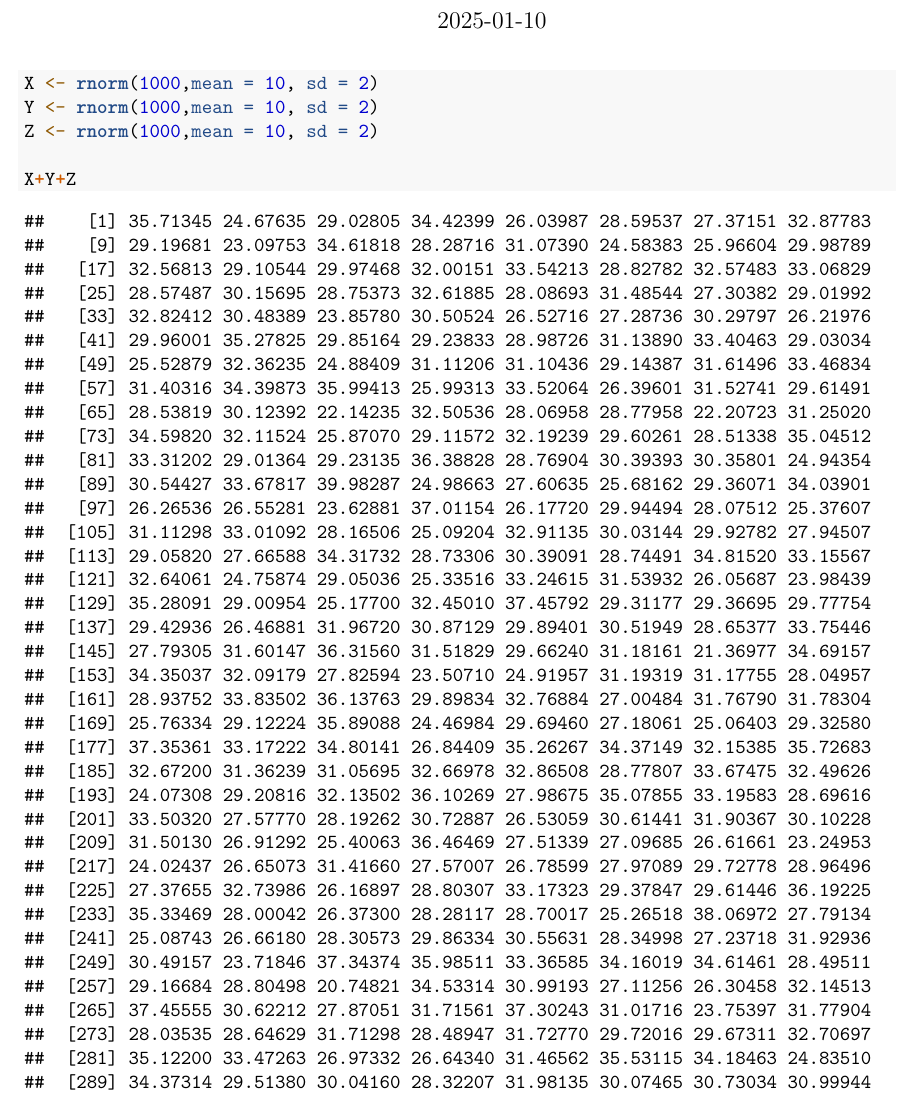
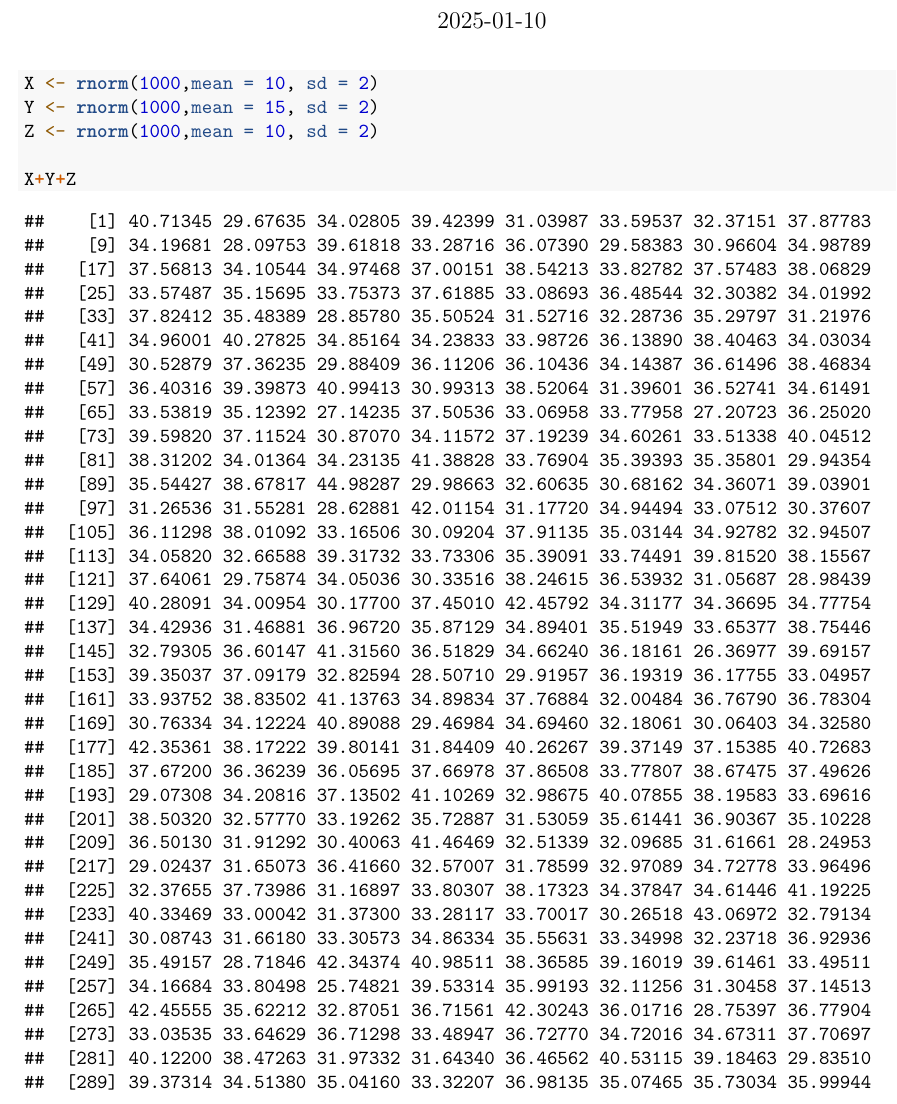
Before and after one commit to johndeere249/Speciale, an R Markdown document (file1.Rmd): part of page 1 of 3, cut so that both start at the same text. Rendered offline with R 4.5, knitr and Pandoc, then LaTeX, with nearby package versions; code that draws random numbers runs with fixed seeds of ours.

Commit message:
fix mean

````diff
--- a/file1.Rmd
+++ b/file1.Rmd
@@ -7,7 +7,7 @@ output: pdf_document
 
 ```{r}
 X <- rnorm(1000,mean = 10, sd = 2)
-Y <- rnorm(1000,mean = 10, sd = 2)
+Y <- rnorm(1000,mean = 15, sd = 2)
 Z <- rnorm(1000,mean = 10, sd = 2)
 
 X+Y+Z
````
